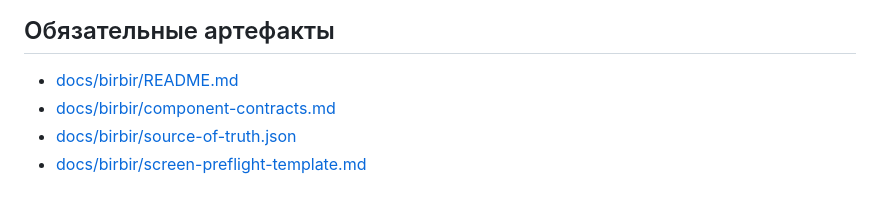
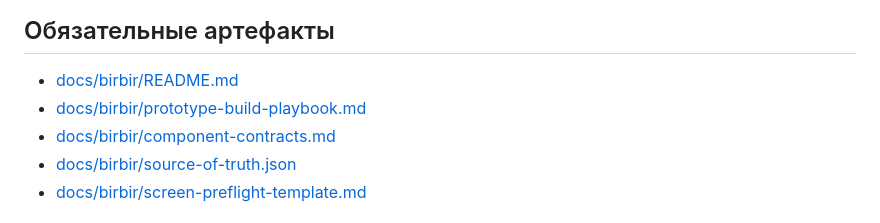
Before and after one commit to alinachandel-max/Test-v.2, a Markdown page: README.md, the part around the change. Drawn GitHub-style.

Commit message:
Document BirBir prototype playbook

```diff
--- a/README.md
+++ b/README.md
@@ -40,6 +40,7 @@
 ## Обязательные артефакты
 
 - [docs/birbir/README.md](./docs/birbir/README.md)
+- [docs/birbir/prototype-build-playbook.md](./docs/birbir/prototype-build-playbook.md)
 - [docs/birbir/component-contracts.md](./docs/birbir/component-contracts.md)
 - [docs/birbir/source-of-truth.json](./docs/birbir/source-of-truth.json)
 - [docs/birbir/screen-preflight-template.md](./docs/birbir/screen-preflight-template.md)
```
